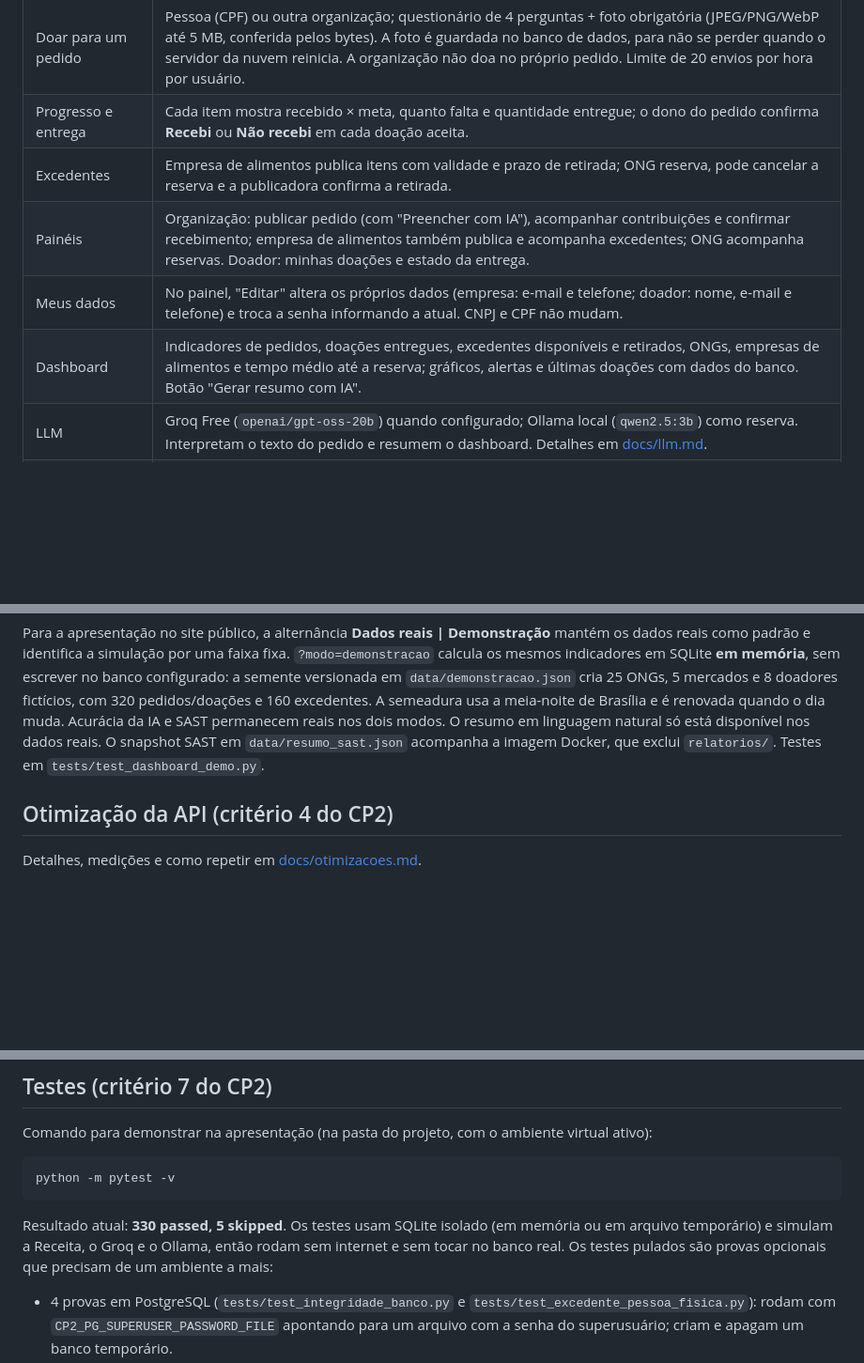
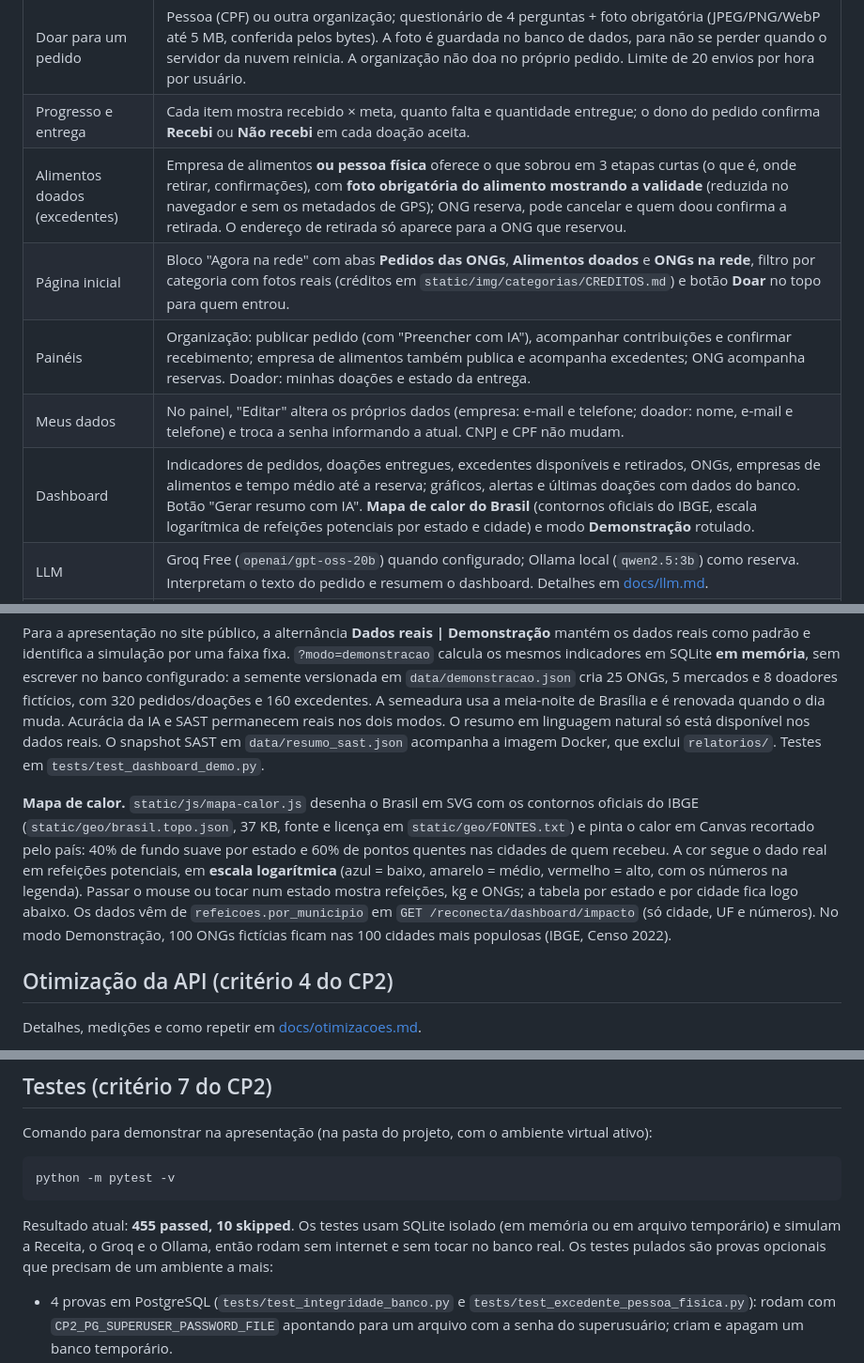
Before and after one commit to lucassilb/reconecta-doacoes, a Markdown page: README.md, 3 parts joined by grey strips. Shown at 94% size. GitHub-like rendering; blank space fills up the shorter version.

````diff
--- a/README.md
+++ b/README.md
@@ -61,10 +61,11 @@ Tudo usa ferramentas de código aberto e planos gratuitos, sem chave de API paga
 | Pedidos de doação | Organização com CNPJ publica: itens (nome, categoria, quantidade, unidade) e prazo "receber até". Remover só pedido próprio, disponível e sem reservas. |
 | Doar para um pedido | Pessoa (CPF) ou outra organização; questionário de 4 perguntas + foto obrigatória (JPEG/PNG/WebP até 5 MB, conferida pelos bytes). A foto é guardada no banco de dados, para não se perder quando o servidor da nuvem reinicia. A organização não doa no próprio pedido. Limite de 20 envios por hora por usuário. |
 | Progresso e entrega | Cada item mostra recebido × meta, quanto falta e quantidade entregue; o dono do pedido confirma **Recebi** ou **Não recebi** em cada doação aceita. |
-| Excedentes | Empresa de alimentos publica itens com validade e prazo de retirada; ONG reserva, pode cancelar a reserva e a publicadora confirma a retirada. |
+| Alimentos doados (excedentes) | Empresa de alimentos **ou pessoa física** oferece o que sobrou em 3 etapas curtas (o que é, onde retirar, confirmações), com **foto obrigatória do alimento mostrando a validade** (reduzida no navegador e sem os metadados de GPS); ONG reserva, pode cancelar e quem doou confirma a retirada. O endereço de retirada só aparece para a ONG que reservou. |
+| Página inicial | Bloco "Agora na rede" com abas **Pedidos das ONGs**, **Alimentos doados** e **ONGs na rede**, filtro por categoria com fotos reais (créditos em `static/img/categorias/CREDITOS.md`) e botão **Doar** no topo para quem entrou. |
 | Painéis | Organização: publicar pedido (com "Preencher com IA"), acompanhar contribuições e confirmar recebimento; empresa de alimentos também publica e acompanha excedentes; ONG acompanha reservas. Doador: minhas doações e estado da entrega. |
 | Meus dados | No painel, "Editar" altera os próprios dados (empresa: e-mail e telefone; doador: nome, e-mail e telefone) e troca a senha informando a atual. CNPJ e CPF não mudam. |
-| Dashboard | Indicadores de pedidos, doações entregues, excedentes disponíveis e retirados, ONGs, empresas de alimentos e tempo médio até a reserva; gráficos, alertas e últimas doações com dados do banco. Botão "Gerar resumo com IA". |
+| Dashboard | Indicadores de pedidos, doações entregues, excedentes disponíveis e retirados, ONGs, empresas de alimentos e tempo médio até a reserva; gráficos, alertas e últimas doações com dados do banco. Botão "Gerar resumo com IA". **Mapa de calor do Brasil** (contornos oficiais do IBGE, escala logarítmica de refeições potenciais por estado e cidade) e modo **Demonstração** rotulado. |
 | LLM | Groq Free (`openai/gpt-oss-20b`) quando configurado; Ollama local (`qwen2.5:3b`) como reserva. Interpretam o texto do pedido e resumem o dashboard. Detalhes em [docs/llm.md](docs/llm.md). |
 | Classificador treinado | Modelo próprio, treinado no dataset do projeto, que escolhe a categoria de cada item em "Preencher com IA". Roda dentro da aplicação, inclusive na nuvem, onde o Ollama não está disponível. Detalhes em [docs/dataset-modelo.md](docs/dataset-modelo.md). |
 | Segurança | Cabeçalhos de segurança e Content-Security-Policy em todas as respostas; trilha de auditoria em JSON (login, cadastro, edição de dados, pedidos, doações e uso do token de administrador) sem senha, documento, e-mail ou foto; limites de uso nas rotas de IA e de doação. |
@@ -164,6 +165,8 @@ O painel mostra **kg em unidades físicas** (kg, g e litros convertidos com a pr
 O bloco de segurança lê `relatorios/sast/resumo.json` com achados e data de Bandit, Trivy de arquivos/configuração/imagem e estado STRIDE. A imagem versionada ainda tem 44 achados HIGH do Debian base; o painel não os chama de mitigados. Cabeçalhos/CSP e cotas são controles existentes; falhas e bloqueios de login aparecem como **não medidos**, pois só constam no log. Regras, premissas, atualização do relatório e prova estão em [docs/dashboard.md](docs/dashboard.md); testes em `tests/test_dashboard_impacto.py`.
 
 Para a apresentação no site público, a alternância **Dados reais | Demonstração** mantém os dados reais como padrão e identifica a simulação por uma faixa fixa. `?modo=demonstracao` calcula os mesmos indicadores em SQLite **em memória**, sem escrever no banco configurado: a semente versionada em `data/demonstracao.json` cria 25 ONGs, 5 mercados e 8 doadores fictícios, com 320 pedidos/doações e 160 excedentes. A semeadura usa a meia-noite de Brasília e é renovada quando o dia muda. Acurácia da IA e SAST permanecem reais nos dois modos. O resumo em linguagem natural só está disponível nos dados reais. O snapshot SAST em `data/resumo_sast.json` acompanha a imagem Docker, que exclui `relatorios/`. Testes em `tests/test_dashboard_demo.py`.
+
+**Mapa de calor.** `static/js/mapa-calor.js` desenha o Brasil em SVG com os contornos oficiais do IBGE (`static/geo/brasil.topo.json`, 37 KB, fonte e licença em `static/geo/FONTES.txt`) e pinta o calor em Canvas recortado pelo país: 40% de fundo suave por estado e 60% de pontos quentes nas cidades de quem recebeu. A cor segue o dado real em refeições potenciais, em **escala logarítmica** (azul = baixo, amarelo = médio, vermelho = alto, com os números na legenda). Passar o mouse ou tocar num estado mostra refeições, kg e ONGs; a tabela por estado e por cidade fica logo abaixo. Os dados vêm de `refeicoes.por_municipio` em `GET /reconecta/dashboard/impacto` (só cidade, UF e números). No modo Demonstração, 100 ONGs fictícias ficam nas 100 cidades mais populosas (IBGE, Censo 2022).
 
 ## Otimização da API (critério 4 do CP2)
 
@@ -377,7 +380,7 @@ Comando para demonstrar na apresentação (na pasta do projeto, com o ambiente v
 python -m pytest -v
 ```
 
-Resultado atual: **330 passed, 5 skipped**. Os testes usam SQLite isolado (em memória ou em arquivo temporário) e simulam a Receita, o Groq e o Ollama, então rodam sem internet e sem tocar no banco real. Os testes pulados são provas opcionais que precisam de um ambiente a mais:
+Resultado atual: **455 passed, 10 skipped**. Os testes usam SQLite isolado (em memória ou em arquivo temporário) e simulam a Receita, o Groq e o Ollama, então rodam sem internet e sem tocar no banco real. Os testes pulados são provas opcionais que precisam de um ambiente a mais:
 
 - 4 provas em PostgreSQL (`tests/test_integridade_banco.py` e `tests/test_excedente_pessoa_fisica.py`): rodam com `CP2_PG_SUPERUSER_PASSWORD_FILE` apontando para um arquivo com a senha do superusuário; criam e apagam um banco temporário.
 - 1 prova de CSP num navegador de verdade (`tests/test_nuvem.py`): roda com `RECON_CSP_URL=http://localhost:5000` e a aplicação no ar pelo Docker Compose; abre as páginas com o Playwright e falha se o console acusar violação de CSP.
````
Also changed, not shown: other parts of README.md (+19 -1 lines).
